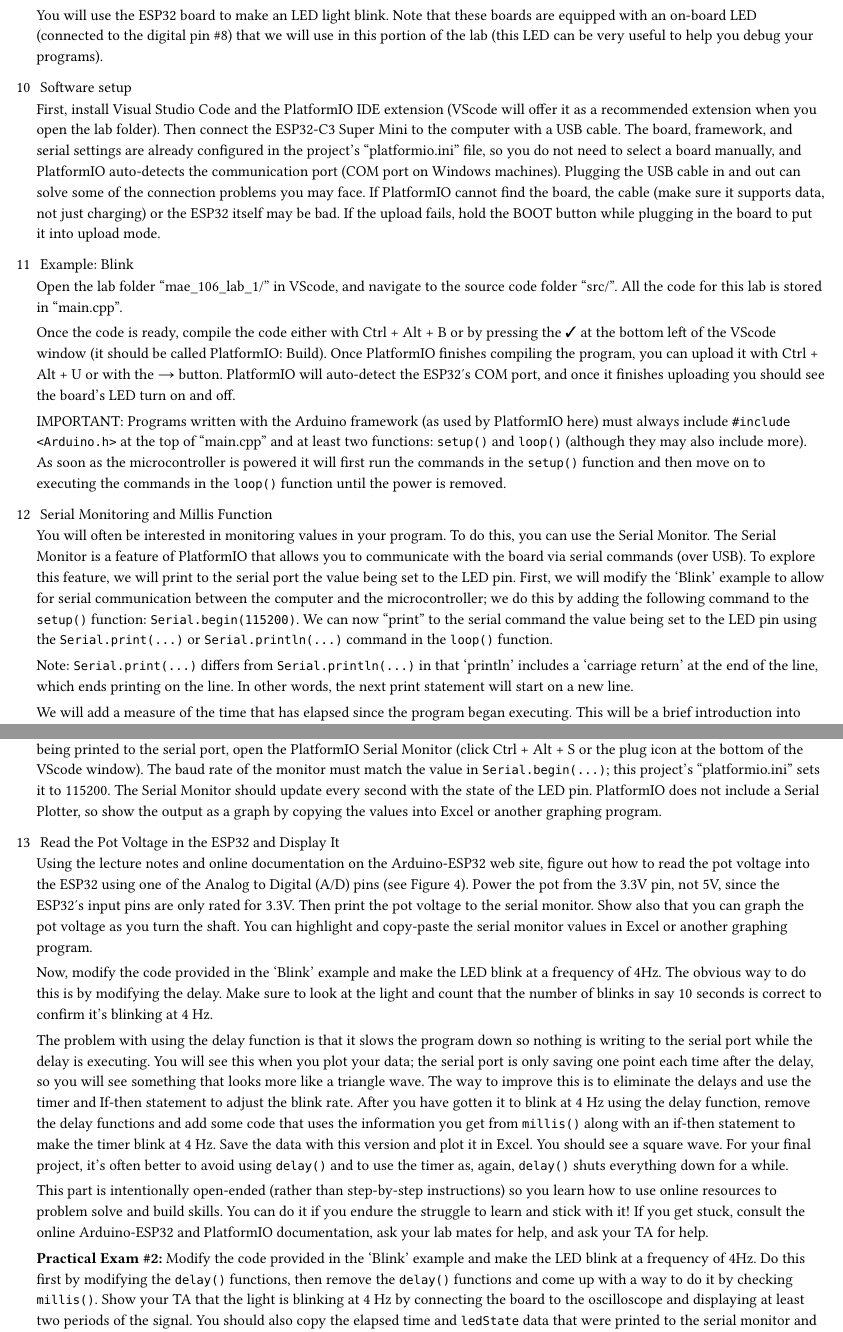
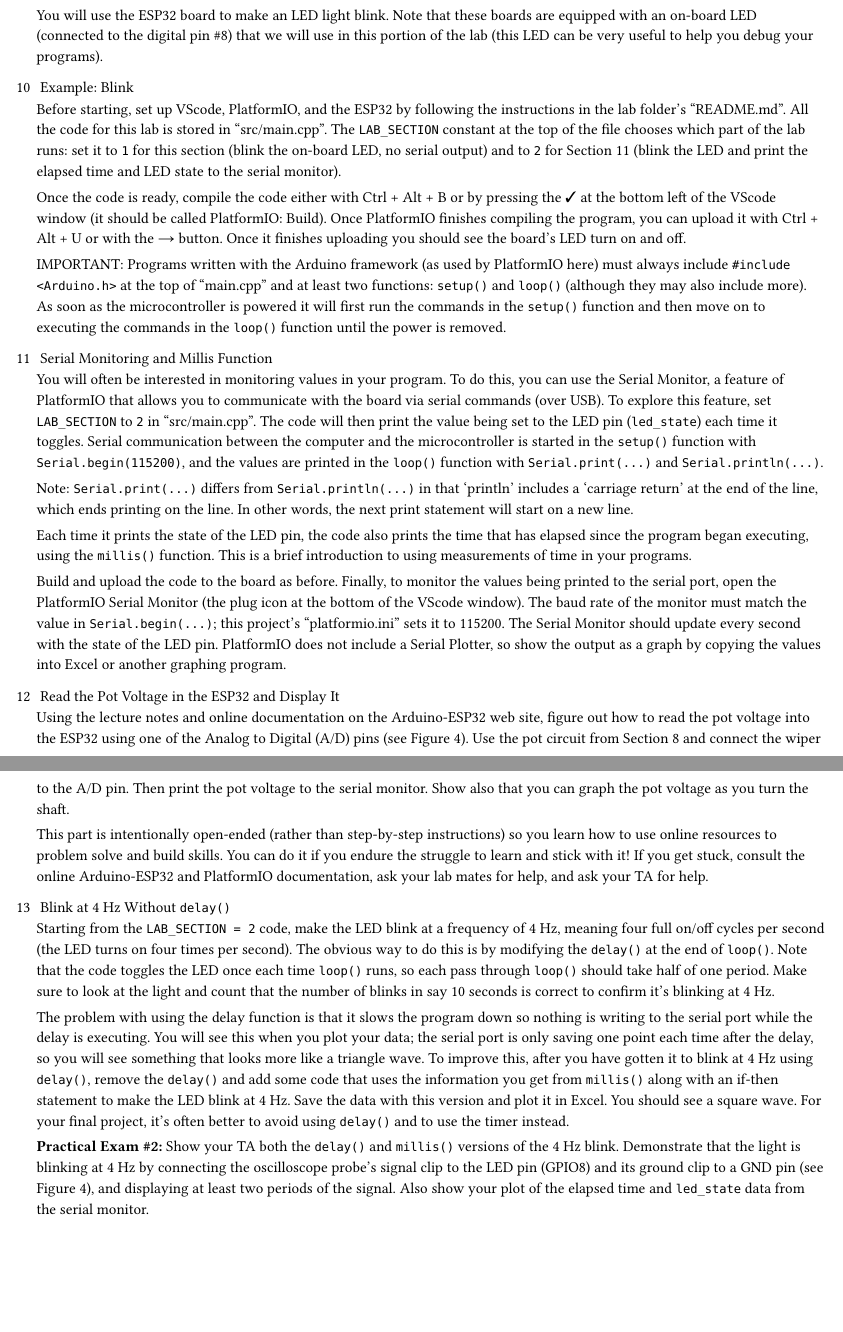
Before and after one commit to Pratik-Palwai/mae_106_lab_1, a Typst document (directions/mae_106_lab_1.typ): two parts of pages 4 and 5 of 5, joined at a grey line, cut so that both start at the same text, the shorter picture padded with empty space. Compiled offline with Typst 0.15.

Commit message:
fixed lab directions

```diff
--- a/directions/mae_106_lab_1.typ
+++ b/directions/mae_106_lab_1.typ
@@ -126,3 +128,4 @@
     #cont[*Practical Exam 1:* Show your TA your derivation of $V_"out"$ as a function of $V_"in"$ and explain why $V_"out"$ changes as you turn the pot shaft. Then, use the multimeter to show that you can control the voltage output of the pot by turning the shaft. Finally, show the TA the voltage waveform using the oscilloscope as you turn the shaft.]
 ]
 
+#sec[9][The ESP32 microcontroller and VScode/PlatformIO][
@@ -133,9 +135,6 @@
     #cont[You will use the ESP32 board to make an LED light blink. Note that these boards are equipped with an on-board LED (connected to the digital pin \#8) that we will use in this portion of the lab (this LED can be very useful to help you debug your programs).]
 ]
 
-#sec[10][Software setup][
-    #sub[a][First, install Visual Studio Code and the PlatformIO IDE extension (VScode will offer it as a recommended extension when you open the lab folder). Then connect the ESP32-C3 Super Mini to the computer with a USB cable. The board, framework, and serial settings are already configured in the project's "platformio.ini" file, so you do not need to select a board manually, and PlatformIO auto-detects the communication port (COM port on Windows machines). Plugging the USB cable in and out can solve some of the connection problems you may face. If PlatformIO cannot find the board, the cable (make sure it supports data, not just charging) or the ESP32 itself may be bad. If the upload fails, hold the BOOT button while plugging in the board to put it into upload mode.]
-]
+#sec[10][Example: Blink][
+    #sub[a][Before starting, set up VScode, PlatformIO, and the ESP32 by following the instructions in the lab folder's "README.md". All the code for this lab is stored in "src/main.cpp". The `LAB_SECTION` constant at the top of the file chooses which part of the lab runs: set it to `1` for this section (blink the on-board LED, no serial output) and to `2` for Section 11 (blink the LED and print the elapsed time and LED state to the serial monitor).]
 
-#sec[11][Example: Blink][
-    #sub[a][Open the lab folder "mae_106_lab_1/" in VScode, and navigate to the source code folder "src/". All the code for this lab is stored in "main.cpp".]
@@ -149,14 +146,17 @@
-    #sub[a][You will often be interested in monitoring values in your program. To do this, you can use the Serial Monitor. The Serial Monitor is a feature of PlatformIO that allows you to communicate with the board via serial commands (over USB). To explore this feature, we will print to the serial port the value being set to the LED pin. First, we will modify the 'Blink' example to allow for serial communication between the computer and the microcontroller; we do this by adding the following command to the `setup()` function: `Serial.begin(115200)`. We can now "print" to the serial command the value being set to the LED pin using the `Serial.print(...)` or `Serial.println(...)` command in the `loop()` function.]
+#sec[11][Serial Monitoring and Millis Function][
+    #sub[a][You will often be interested in monitoring values in your program. To do this, you can use the Serial Monitor, a feature of PlatformIO that allows you to communicate with the board via serial commands (over USB). To explore this feature, set `LAB_SECTION` to `2` in "src/main.cpp". The code will then print the value being set to the LED pin (`led_state`) each time it toggles. Serial communication between the computer and the microcontroller is started in the `setup()` function with `Serial.begin(115200)`, and the values are printed in the `loop()` function with `Serial.print(...)` and `Serial.println(...)`.]
     #cont[Note: `Serial.print(...)` differs from `Serial.println(...)` in that 'println' includes a 'carriage return' at the end of the line, which ends printing on the line. In other words, the next print statement will start on a new line.]
-    #cont[We will add a measure of the time that has elapsed since the program began executing. This will be a brief introduction into using measurements of time in your programs. To do this, we will use the `millis()` function and print the current time of the program each time we print the state of the LED pin.]
-    #cont[Once the code is ready, build it and upload it to the board (Ctrl + Alt + B and Ctrl + Alt + U). Finally, to monitor the values being printed to the serial port, open the PlatformIO Serial Monitor (click Ctrl + Alt + S or the plug icon at the bottom of the VScode window). The baud rate of the monitor must match the value in `Serial.begin(...)`; this project's "platformio.ini" sets it to 115200. The Serial Monitor should update every second with the state of the LED pin. PlatformIO does not include a Serial Plotter, so show the output as a graph by copying the values into Excel or another graphing program.]
+    #cont[Each time it prints the state of the LED pin, the code also prints the time that has elapsed since the program began executing, using the `millis()` function. This is a brief introduction to using measurements of time in your programs.]
+    #cont[Build and upload the code to the board as before. Finally, to monitor the values being printed to the serial port, open the PlatformIO Serial Monitor (the plug icon at the bottom of the VScode window). The baud rate of the monitor must match the value in `Serial.begin(...)`; this project's "platformio.ini" sets it to 115200. The Serial Monitor should update every second with the state of the LED pin. PlatformIO does not include a Serial Plotter, so show the output as a graph by copying the values into Excel or another graphing program.]
 ]
 
-#sec[13][Read the Pot Voltage in the ESP32 and Display It][
-    #sub[a][Using the lecture notes and online documentation on the Arduino-ESP32 web site, figure out how to read the pot voltage into the ESP32 using one of the Analog to Digital (A/D) pins (see Figure 4). Power the pot from the 3.3V pin, not 5V, since the ESP32's input pins are only rated for 3.3V. Then print the pot voltage to the serial monitor. Show also that you can graph the pot voltage as you turn the shaft. You can highlight and copy-paste the serial monitor values in Excel or another graphing program.]
-    #cont[Now, modify the code provided in the 'Blink' example and make the LED blink at a frequency of 4Hz. The obvious way to do this is by modifying the delay. Make sure to look at the light and count that the number of blinks in say 10 seconds is correct to confirm it's blinking at 4 Hz.]
-    #cont[The problem with using the delay function is that it slows the program down so nothing is writing to the serial port while the delay is executing. You will see this when you plot your data; the serial port is only saving one point each time after the delay, so you will see something that looks more like a triangle wave. The way to improve this is to eliminate the delays and use the timer and If-then statement to adjust the blink rate. After you have gotten it to blink at 4 Hz using the delay function, remove the delay functions and add some code that uses the information you get from `millis()` along with an if-then statement to make the timer blink at 4 Hz. Save the data with this version and plot it in Excel. You should see a square wave. For your final project, it's often better to avoid using `delay()` and to use the timer as, again, `delay()` shuts everything down for a while.]
+#sec[12][Read the Pot Voltage in the ESP32 and Display It][
+    #sub[a][Using the lecture notes and online documentation on the Arduino-ESP32 web site, figure out how to read the pot voltage into the ESP32 using one of the Analog to Digital (A/D) pins (see Figure 4). Use the pot circuit from Section 8 and connect the wiper to the A/D pin. Then print the pot voltage to the serial monitor. Show also that you can graph the pot voltage as you turn the shaft.]
     #cont[This part is intentionally open-ended (rather than step-by-step instructions) so you learn how to use online resources to problem solve and build skills. You can do it if you endure the struggle to learn and stick with it! If you get stuck, consult the online Arduino-ESP32 and PlatformIO documentation, ask your lab mates for help, and ask your TA for help.]
-    #cont[*Practical Exam \#2:* Modify the code provided in the 'Blink' example and make the LED blink at a frequency of 4Hz. Do this first by modifying the `delay()` functions, then remove the `delay()` functions and come up with a way to do it by checking `millis()`. Show your TA that the light is blinking at 4 Hz by connecting the board to the oscilloscope and displaying at least two periods of the signal. You should also copy the elapsed time and `ledState` data that were printed to the serial monitor and plot it in, e.g., Excel.]
-    #cont[Extra time, self-motivated, and curious? Try to figure out how to read the pot voltage into the ESP32 using one of the A/D pins, then use it to turn the LED on and off.]
 ]
+
+#sec[13][Blink at 4 Hz Without `delay()`][
+    #sub[a][Starting from the `LAB_SECTION = 2` code, make the LED blink at a frequency of 4 Hz, meaning four full on/off cycles per second (the LED turns on four times per second). The obvious way to do this is by modifying the `delay()` at the end of `loop()`. Note that the code toggles the LED once each time `loop()` runs, so each pass through `loop()` should take half of one period. Make sure to look at the light and count that the number of blinks in say 10 seconds is correct to confirm it's blinking at 4 Hz.]
+    #cont[The problem with using the delay function is that it slows the program down so nothing is writing to the serial port while the delay is executing. You will see this when you plot your data; the serial port is only saving one point each time after the delay, so you will see something that looks more like a triangle wave. To improve this, after you have gotten it to blink at 4 Hz using `delay()`, remove the `delay()` and add some code that uses the information you get from `millis()` along with an if-then statement to make the LED blink at 4 Hz. Save the data with this version and plot it in Excel. You should see a square wave. For your final project, it's often better to avoid using `delay()` and to use the timer instead.]
+    #cont[*Practical Exam \#2:* Show your TA both the `delay()` and `millis()` versions of the 4 Hz blink. Demonstrate that the light is blinking at 4 Hz by connecting the oscilloscope probe's signal clip to the LED pin (GPIO8) and its ground clip to a GND pin (see Figure 4), and displaying at least two periods of the signal. Also show your plot of the elapsed time and `led_state` data from the serial monitor.]
+]
```
Also changed, not shown: README.md, directions/mae_106_lab_1.pdf, directions/mae_106_lab_1.typ (13 more changed lines), 1 other file.
